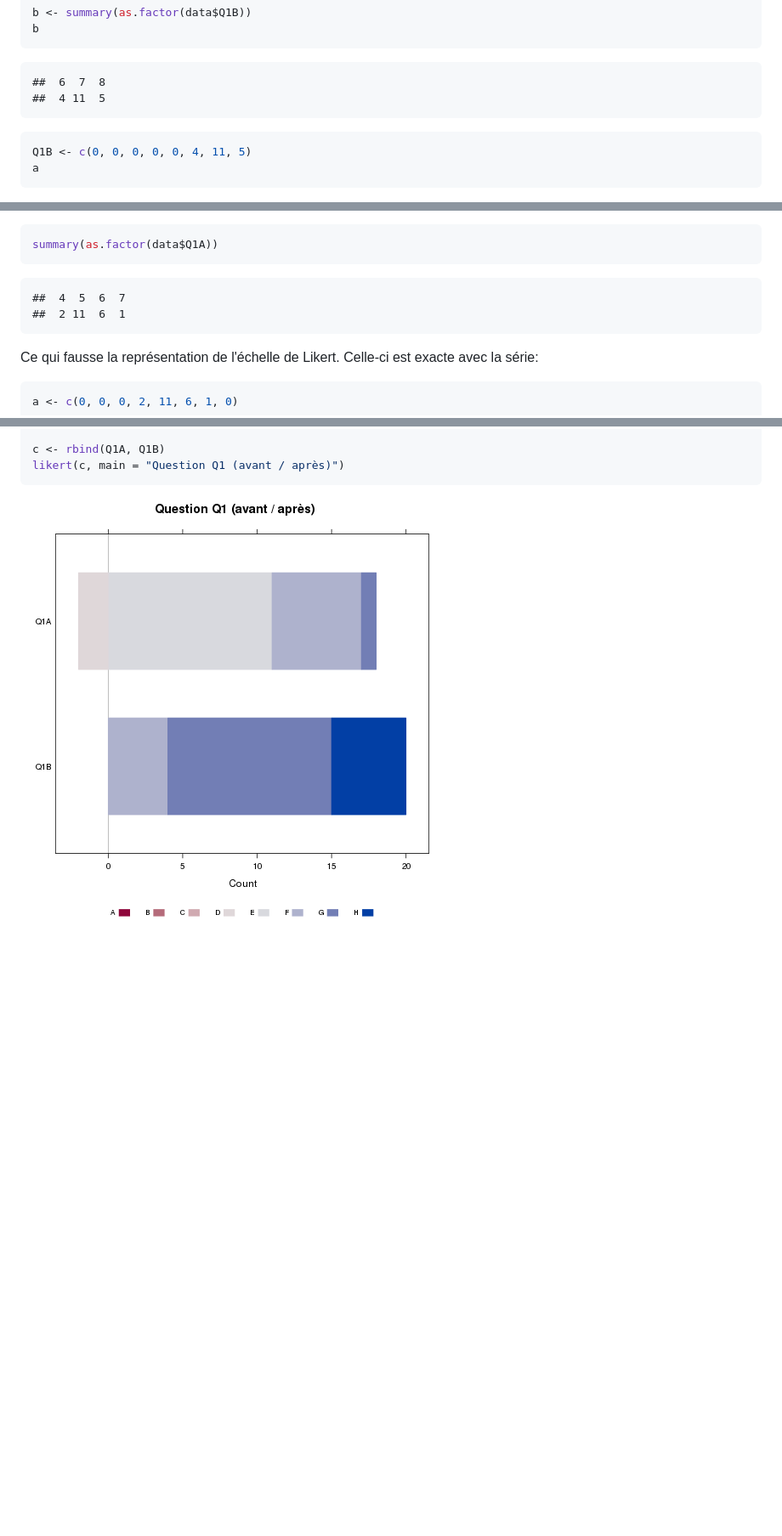
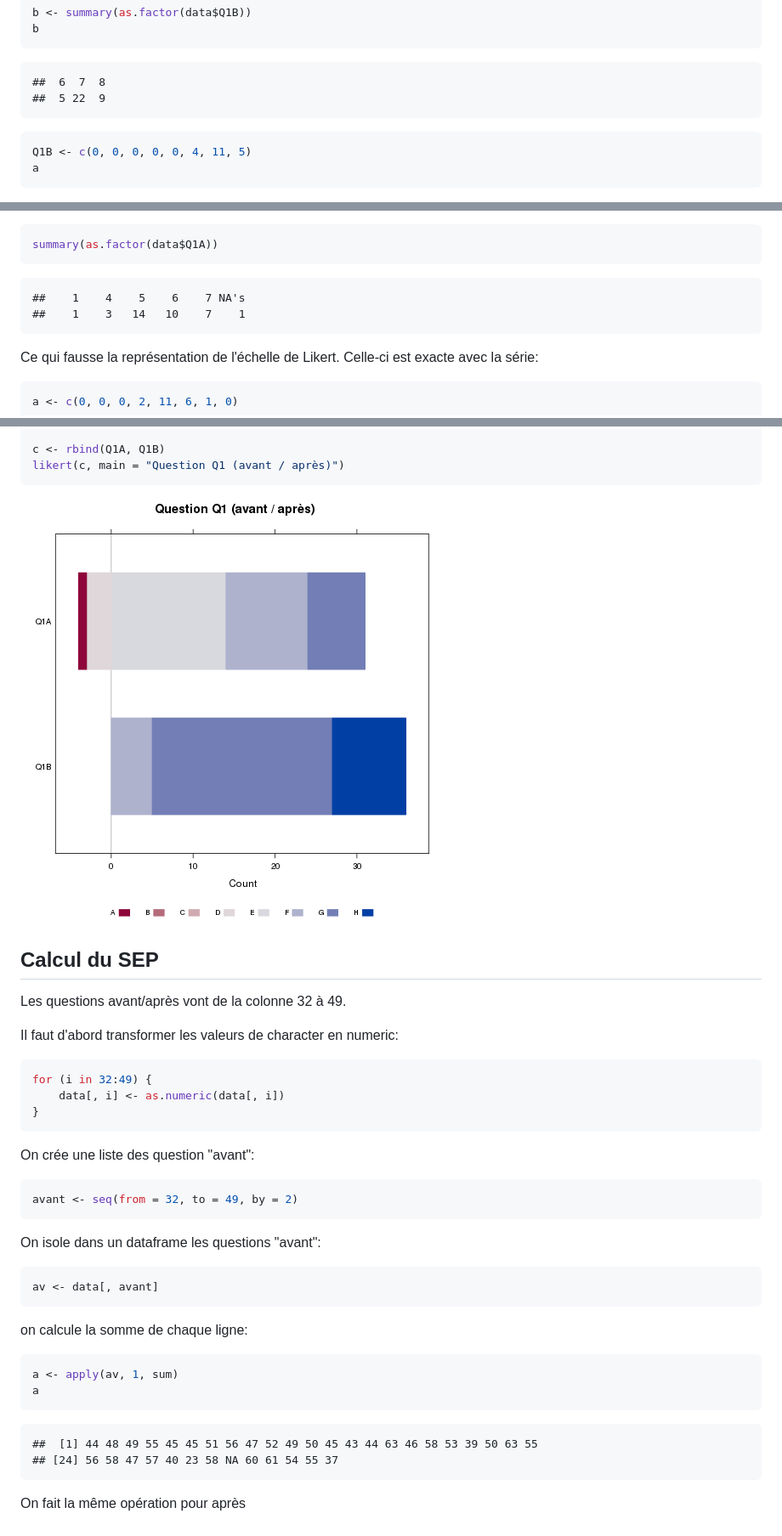
Before and after one commit to jcrb/Brunstein, a Markdown page: Brunstein.md, 3 parts joined by grey strips. Shown at 85% size. Rendered like a GitHub page; pictures changed too: figure/unnamed-chunk-10.png; blank space fills up the shorter version.

````diff
--- a/Brunstein.md
+++ b/Brunstein.md
@@ -172,7 +172,7 @@ b
 
 ```
 ##  6  7  8
-##  4 11  5
+##  5 22  9
 ```
 
 ```r
@@ -286,8 +286,8 @@ summary(as.factor(data$Q1A))
 ```
 
 ```
-##  4  5  6  7
-##  2 11  6  1
+##    1    4    5    6    7 NA's
+##    1    3   14   10    7    1
 ```
 
 Ce qui fausse la représentation de l'échelle de Likert. Celle-ci est exacte avec la série:
@@ -323,3 +323,42 @@ likert(c, main = "Question Q1 (avant / après)")
 ```
 
 ![plot of chunk unnamed-chunk-10](figure/unnamed-chunk-10.png)
+
+
+Calcul du SEP
+-------------
+Les questions avant/après vont de la colonne 32 à 49.
+
+Il faut d'abord transformer les valeurs de character en numeric:
+
+```r
+for (i in 32:49) {
+    data[, i] <- as.numeric(data[, i])
+}
+```
+
+On crée une liste des question "avant":
+
+```r
+avant <- seq(from = 32, to = 49, by = 2)
+```
+
+On isole dans un dataframe les questions "avant":
+
+```r
+av <- data[, avant]
+```
+
+on calcule la somme de chaque ligne:
+
+```r
+a <- apply(av, 1, sum)
+a
+```
+
+```
+##  [1] 44 48 49 55 45 45 51 56 47 52 49 50 45 43 44 63 46 58 53 39 50 63 55
+## [24] 56 58 47 57 40 23 58 NA 60 61 54 55 37
+```
+
+On fait la même opération pour après
````
Also changed, not shown: other parts of Brunstein.md (+14 -14 lines), figure/unnamed-chunk-4.png, figure/unnamed-chunk-72.png, 7 other files.
